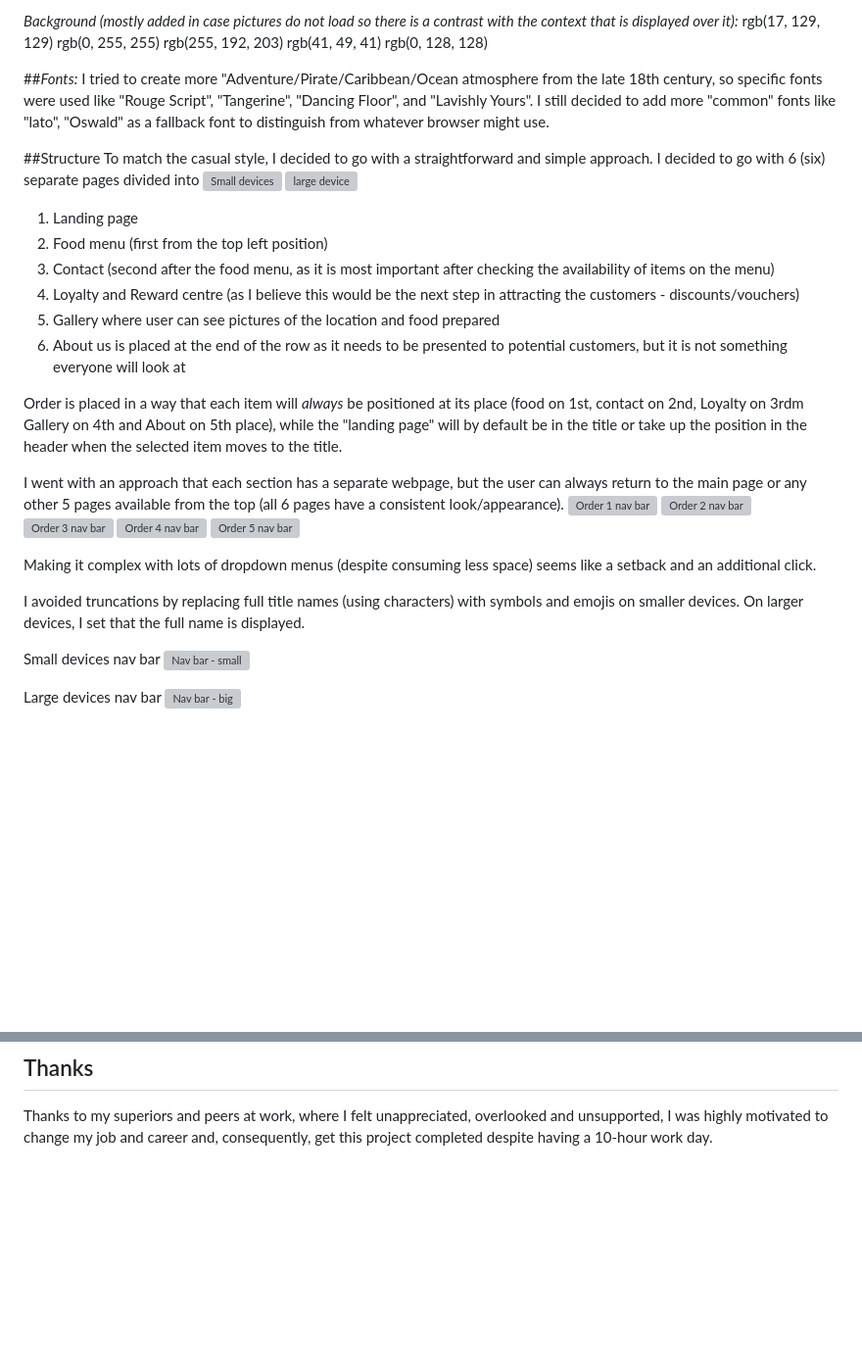
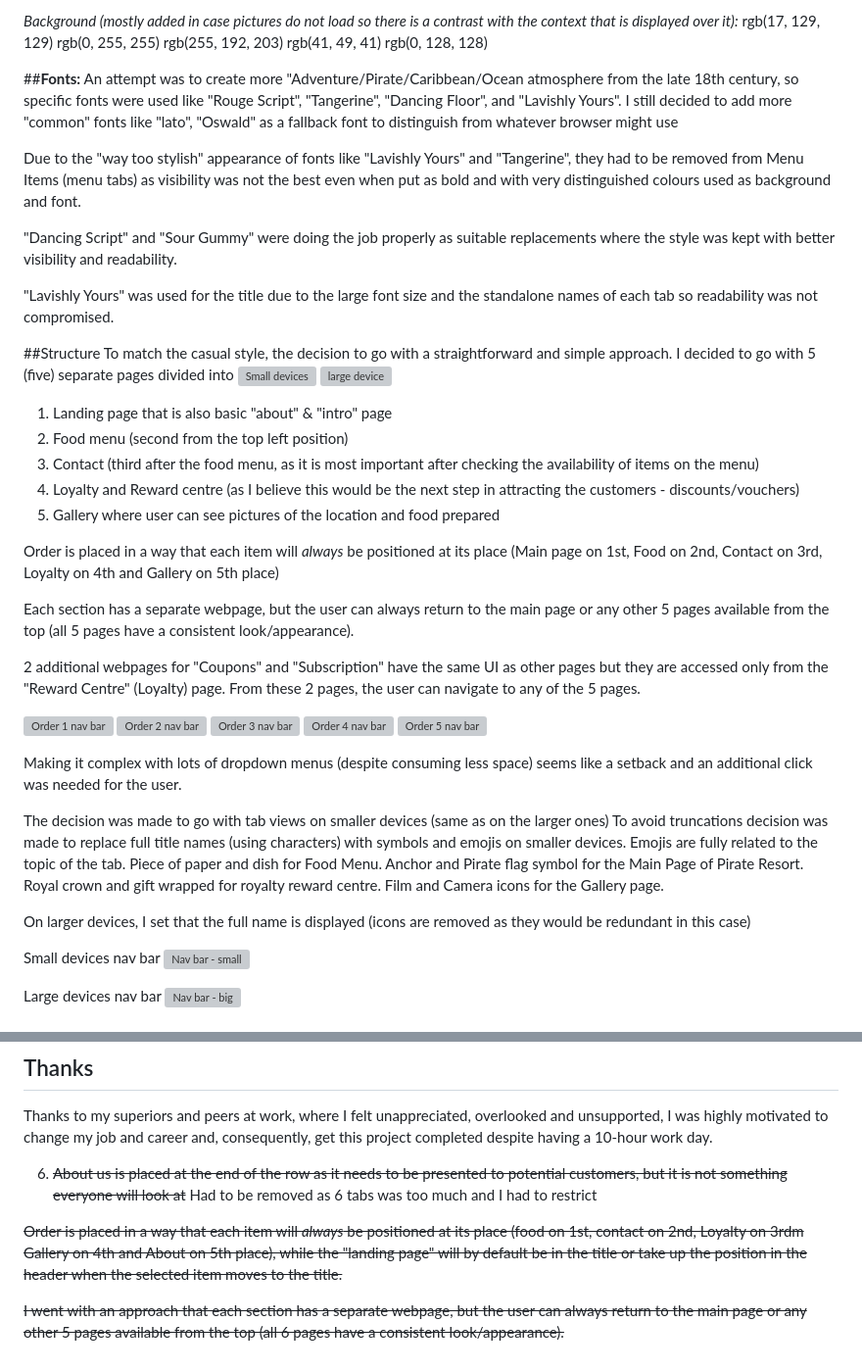
Before and after one commit to Agnogh/pirate-resort, a Markdown page: README.md, 2 parts joined by grey strips. Shown at 98% size. Drawn GitHub-style; blank space fills up the shorter version; grey boxes are pictures that could not be loaded.

Commit message:
adding content for 'Structure' in ReadeMe file

```diff
--- a/README.md
+++ b/README.md
@@ -106,28 +106,37 @@ rgb(255, 192, 203)
 rgb(41, 49, 41)
 rgb(0, 128, 128)
 
-##*Fonts:*
-I tried to create more "Adventure/Pirate/Caribbean/Ocean atmosphere from the late 18th century, so specific fonts were used like "Rouge Script", "Tangerine", "Dancing Floor", and "Lavishly Yours". I still decided to add more "common" fonts like "lato", "Oswald" as a fallback font to distinguish from whatever browser might use.
+##**Fonts:**
+An attempt was to create more "Adventure/Pirate/Caribbean/Ocean atmosphere from the late 18th century, so specific fonts were used like "Rouge Script", "Tangerine", "Dancing Floor", and "Lavishly Yours". I still decided to add more "common" fonts like "lato", "Oswald" as a fallback font to distinguish from whatever browser might use
+
+Due to the "way too stylish" appearance of fonts like "Lavishly Yours" and "Tangerine", they had to be removed from Menu Items (menu tabs) as visibility was not the best even when put as bold and with very distinguished colours used as background and font.
+
+"Dancing Script" and "Sour Gummy" were doing the job properly as suitable replacements where the style was kept with better visibility and readability.
+
+"Lavishly Yours" was used for the title due to the large font size and the standalone names of each tab so readability was not compromised.
+
 
 
 ##Structure
-To match the casual style, I decided to go with a straightforward and simple approach.
-I decided to go with 6 (six) separate pages divided into
+To match the casual style, the decision to go with a straightforward and simple approach.
+I decided to go with 5 (five) separate pages divided into
 ![Small devices](https://github.com/user-attachments/assets/154e9b46-1fcd-432e-9274-fbdeb9f1cdb5)
 ![large device](https://github.com/user-attachments/assets/ef0c6da9-fc33-4ee2-bb7d-eb95c7e9bab2)
 
 
 
-1. Landing page
-2. Food menu (first from the top left position)
-3. Contact (second after the food menu, as it is most important after checking the availability of items on the menu)
+1. Landing page that is also basic "about" & "intro" page
+2. Food menu (second from the top left position)
+3. Contact (third after the food menu, as it is most important after checking the availability of items on the menu)
 4. Loyalty and Reward centre (as I believe this would be the next step in attracting the customers - discounts/vouchers)
 5. Gallery where user can see pictures of the location and food prepared
-6. About us is placed at the end of the row as it needs to be presented to potential customers, but it is not something everyone will look at
 
-Order is placed in a way that each item will *always* be positioned at its place (food on 1st, contact on 2nd, Loyalty on 3rdm Gallery on 4th and About on 5th place), while the "landing page" will by default be in the title or take up the position in the header when the selected item moves to the title.
+Order is placed in a way that each item will *always* be positioned at its place (Main page on 1st, Food on 2nd, Contact on 3rd, Loyalty on 4th and  Gallery on 5th place)
 
-I went with an approach that each section has a separate webpage, but the user can always return to the main page or any other 5 pages available from the top (all 6 pages have a consistent look/appearance).
+Each section has a separate webpage, but the user can always return to the main page or any other 5 pages available from the top (all 5 pages have a consistent look/appearance).
+
+2 additional webpages for "Coupons" and "Subscription" have the same UI as other pages but they are accessed only from the "Reward Centre" (Loyalty) page. From these 2 pages, the user can navigate to any of the 5 pages.
+
 ![Order 1 nav bar](https://github.com/user-attachments/assets/4aa2c581-4a57-45b4-875d-b4d5c53e6ab2)
 ![Order 2 nav bar](https://github.com/user-attachments/assets/f2dd8622-d55a-44a2-9a0d-c24023486615)
 ![Order 3 nav bar](https://github.com/user-attachments/assets/cb030125-dbf5-4b90-b24e-949a87087501)
@@ -136,10 +145,12 @@ I went with an approach that each section has a separate webpage, but the user c
 
 
 
-Making it complex with lots of dropdown menus (despite consuming less space) seems like a setback and an additional click.
+Making it complex with lots of dropdown menus (despite consuming less space) seems like a setback and an additional click was needed for the user.
 
-I avoided truncations by replacing full title names (using characters) with symbols and emojis on smaller devices. On larger devices, I set that the full name is displayed.
+The decision was made to go with tab views on smaller devices (same as on the larger ones)
+To avoid truncations decision was made to replace full title names (using characters) with symbols and emojis on smaller devices. Emojis are fully related to the topic of the tab. Piece of paper and dish for Food Menu. Anchor and Pirate flag symbol for the Main Page of Pirate Resort. Royal crown and gift wrapped for royalty reward centre. Film and Camera icons for the Gallery page.
 
+On larger devices, I set that the full name is displayed (icons are removed as they would be redundant in this case)
 
 Small devices nav bar
 ![Nav bar - small](https://github.com/user-attachments/assets/066505e6-3541-4b7e-9ffe-90ae530c6c9d)
@@ -364,3 +375,11 @@ The ones that were fixed after were:
 
 ## Thanks
 Thanks to my superiors and peers at work, where I felt unappreciated, overlooked and unsupported, I was highly motivated to change my job and career and, consequently, get this project completed despite having a 10-hour work day.
+
+
+
+6. ~~About us is placed at the end of the row as it needs to be presented to potential customers, but it is not something everyone will look at~~ Had to be removed as 6 tabs was too much and I had to restrict
+
+~~Order is placed in a way that each item will *always* be positioned at its place (food on 1st, contact on 2nd, Loyalty on 3rdm Gallery on 4th and About on 5th place), while the "landing page" will by default be in the title or take up the position in the header when the selected item moves to the title.~~
+
+~~I went with an approach that each section has a separate webpage, but the user can always return to the main page or any other 5 pages available from the top (all 6 pages have a consistent look/appearance).~~
```
